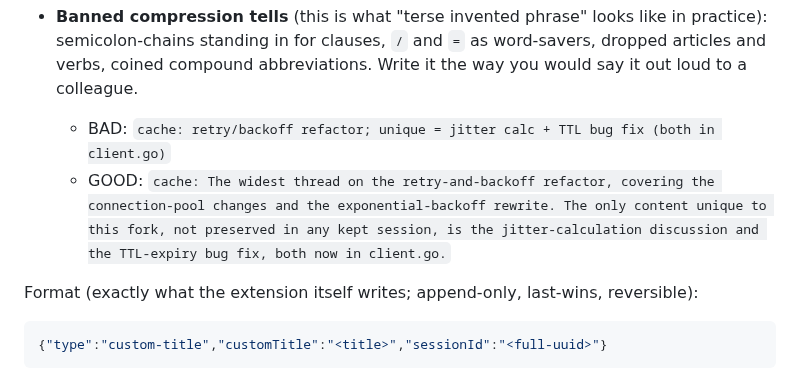
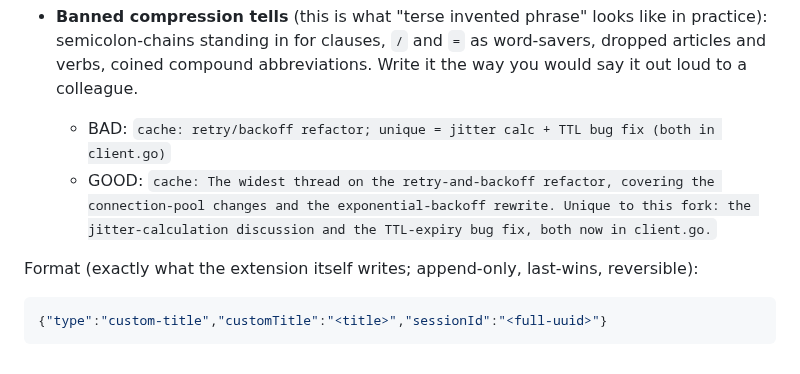
Before and after one commit to ojura/claude-skills, a Markdown page: archive-conversation-forks/SKILL.md, the part around the change. Drawn GitHub-style.

Commit message:
archive-conversation-forks: tighten the GOOD title example
'Unique to this fork:' instead of 'The only content unique to this fork, not
preserved in any kept session, is' - brief without being jargon, so the example
models the brevity it teaches.

Co-Authored-By: Claude Opus 4.7 (1M context) <noreply@anthropic.com>

```diff
--- a/archive-conversation-forks/SKILL.md
+++ b/archive-conversation-forks/SKILL.md
@@ -424,7 +424,7 @@ Give the picker a themed shape by appending a `custom-title` record to each reta
 - **Banned compression tells** (this is what "terse invented phrase" looks like in practice): semicolon-chains standing in for clauses, `/` and `=` as word-savers, dropped articles and verbs, coined compound abbreviations. Write it the way you would say it out loud to a colleague.
 
     - BAD: `cache: retry/backoff refactor; unique = jitter calc + TTL bug fix (both in client.go)`
-    - GOOD: `cache: The widest thread on the retry-and-backoff refactor, covering the connection-pool changes and the exponential-backoff rewrite. The only content unique to this fork, not preserved in any kept session, is the jitter-calculation discussion and the TTL-expiry bug fix, both now in client.go.`
+    - GOOD: `cache: The widest thread on the retry-and-backoff refactor, covering the connection-pool changes and the exponential-backoff rewrite. Unique to this fork: the jitter-calculation discussion and the TTL-expiry bug fix, both now in client.go.`
 
 Format (exactly what the extension itself writes; append-only, last-wins, reversible):
 
```
